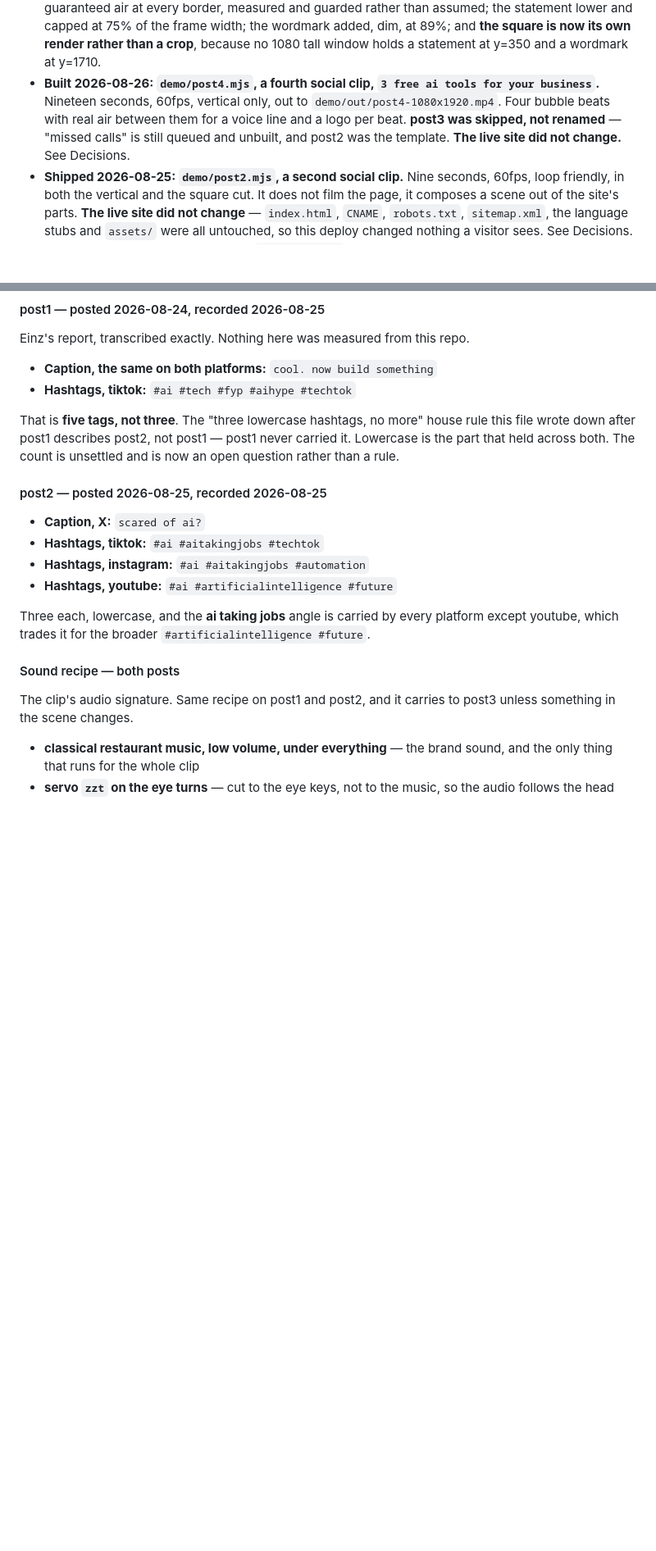
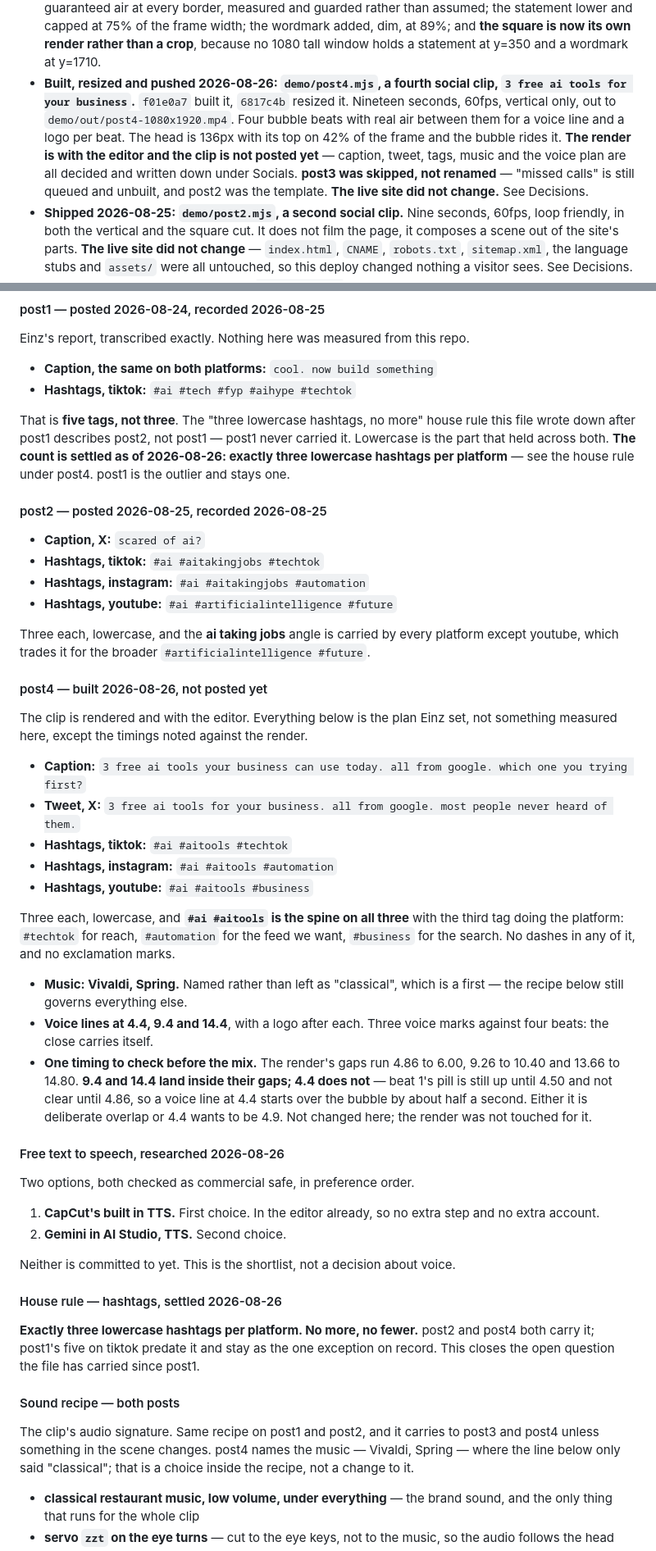
Before and after one commit to einzxx/boring-tek, a Markdown page: MEMORY.md, 2 parts joined by grey strips. Shown at 82% size. Drawn GitHub-style; blank space fills up the shorter version.

Commit message:
docs: close out the post4 session, and settle the hashtag count
post4 is built, resized and pushed, and the render is with the editor. the
caption, the tweet, the tags per platform, the music and the voice plan all go
in the file rather than staying in a chat.

the hashtag count stops being an open question. exactly three lowercase
hashtags per platform, and post1's five on tiktok is the one exception on
record. post2 and post4 both already carry it.

post4's music is named, vivaldi spring, where the sound recipe only ever said
classical. that is a choice inside the recipe, not a change to it.

a free tts shortlist, checked commercial safe: capcut's built in first because
it is already in the editor, gemini in ai studio second. shortlist, not a
decision about voice.

one timing is flagged rather than fixed. the render's gaps run 4.86 to 6.00,
9.26 to 10.40 and 13.66 to 14.80. the voice marks at 9.4 and 14.4 land inside
their gaps; 4.4 does not, because beat 1's pill is up until 4.50 and not clear
until 4.86. either that overlap is deliberate or 4.4 wants to be 4.9. the
render was not touched for it.

post3, missed calls, is still unbuilt. the six item next steps list is
rechecked and unchanged: sitemap, telegram pfp, the real form test, the about
section, the ru and lv descriptions, the card validators.

Co-Authored-By: Claude Opus 5 (1M context) <noreply@anthropic.com>

```diff
--- a/MEMORY.md
+++ b/MEMORY.md
@@ -33,12 +33,16 @@ names in here either.
   assumed; the statement lower and capped at 75% of the frame width; the wordmark
   added, dim, at 89%; and **the square is now its own render rather than a crop**,
   because no 1080 tall window holds a statement at y=350 and a wordmark at y=1710.
-- **Built 2026-08-26: `demo/post4.mjs`, a fourth social clip, `3 free ai tools for
-  your business`.** Nineteen seconds, 60fps, vertical only, out to
-  `demo/out/post4-1080x1920.mp4`. Four bubble beats with real air between them for
-  a voice line and a logo per beat. **post3 was skipped, not renamed** — "missed
-  calls" is still queued and unbuilt, and post2 was the template. **The live site
-  did not change.** See Decisions.
+- **Built, resized and pushed 2026-08-26: `demo/post4.mjs`, a fourth social clip,
+  `3 free ai tools for your business`.** `f01e0a7` built it, `6817c4b` resized it.
+  Nineteen seconds, 60fps, vertical only, out to `demo/out/post4-1080x1920.mp4`.
+  Four bubble beats with real air between them for a voice line and a logo per
+  beat. The head is 136px with its top on 42% of the frame and the bubble rides
+  it. **The render is with the editor and the clip is not posted yet** — caption,
+  tweet, tags, music and the voice plan are all decided and written down under
+  Socials. **post3 was skipped, not renamed** — "missed calls" is still queued and
+  unbuilt, and post2 was the template. **The live site did not change.**
+  See Decisions.
 - **Shipped 2026-08-25: `demo/post2.mjs`, a second social clip.** Nine seconds,
   60fps, loop friendly, in both the vertical and the square cut. It does not film
   the page, it composes a scene out of the site's parts. **The live site did not
@@ -174,8 +178,9 @@ Einz's report, transcribed exactly. Nothing here was measured from this repo.
 
 That is **five tags, not three**. The "three lowercase hashtags, no more" house rule
 this file wrote down after post1 describes post2, not post1 — post1 never carried it.
-Lowercase is the part that held across both. The count is unsettled and is now an open
-question rather than a rule.
+Lowercase is the part that held across both. **The count is settled as of 2026-08-26:
+exactly three lowercase hashtags per platform** — see the house rule under post4.
+post1 is the outlier and stays one.
 
 #### post2 — posted 2026-08-25, recorded 2026-08-25
 
@@ -187,10 +192,55 @@ question rather than a rule.
 Three each, lowercase, and the **ai taking jobs** angle is carried by every platform
 except youtube, which trades it for the broader `#artificialintelligence #future`.
 
+#### post4 — built 2026-08-26, not posted yet
+
+The clip is rendered and with the editor. Everything below is the plan Einz set, not
+something measured here, except the timings noted against the render.
+
+- **Caption:** `3 free ai tools your business can use today. all from google. which one
+  you trying first?`
+- **Tweet, X:** `3 free ai tools for your business. all from google. most people never
+  heard of them.`
+- **Hashtags, tiktok:** `#ai #aitools #techtok`
+- **Hashtags, instagram:** `#ai #aitools #automation`
+- **Hashtags, youtube:** `#ai #aitools #business`
+
+Three each, lowercase, and **`#ai #aitools` is the spine on all three** with the third
+tag doing the platform: `#techtok` for reach, `#automation` for the feed we want,
+`#business` for the search. No dashes in any of it, and no exclamation marks.
+
+- **Music: Vivaldi, Spring.** Named rather than left as "classical", which is a first
+  — the recipe below still governs everything else.
+- **Voice lines at 4.4, 9.4 and 14.4**, with a logo after each. Three voice marks
+  against four beats: the close carries itself.
+- **One timing to check before the mix.** The render's gaps run 4.86 to 6.00, 9.26 to
+  10.40 and 13.66 to 14.80. **9.4 and 14.4 land inside their gaps; 4.4 does not** —
+  beat 1's pill is still up until 4.50 and not clear until 4.86, so a voice line at 4.4
+  starts over the bubble by about half a second. Either it is deliberate overlap or 4.4
+  wants to be 4.9. Not changed here; the render was not touched for it.
+
+#### Free text to speech, researched 2026-08-26
+
+Two options, both checked as commercial safe, in preference order.
+
+1. **CapCut's built in TTS.** First choice. In the editor already, so no extra step and
+   no extra account.
+2. **Gemini in AI Studio, TTS.** Second choice.
+
+Neither is committed to yet. This is the shortlist, not a decision about voice.
+
+#### House rule — hashtags, settled 2026-08-26
+
+**Exactly three lowercase hashtags per platform. No more, no fewer.** post2 and post4
+both carry it; post1's five on tiktok predate it and stay as the one exception on
+record. This closes the open question the file has carried since post1.
+
 #### Sound recipe — both posts
 
 The clip's audio signature. Same recipe on post1 and post2, and it carries to post3
-unless something in the scene changes.
+and post4 unless something in the scene changes. post4 names the music — Vivaldi,
+Spring — where the line below only said "classical"; that is a choice inside the
+recipe, not a change to it.
 
 - **classical restaurant music, low volume, under everything** — the brand sound, and
   the only thing that runs for the whole clip
```
Also changed, not shown: other parts of MEMORY.md (+13 -8 lines).
